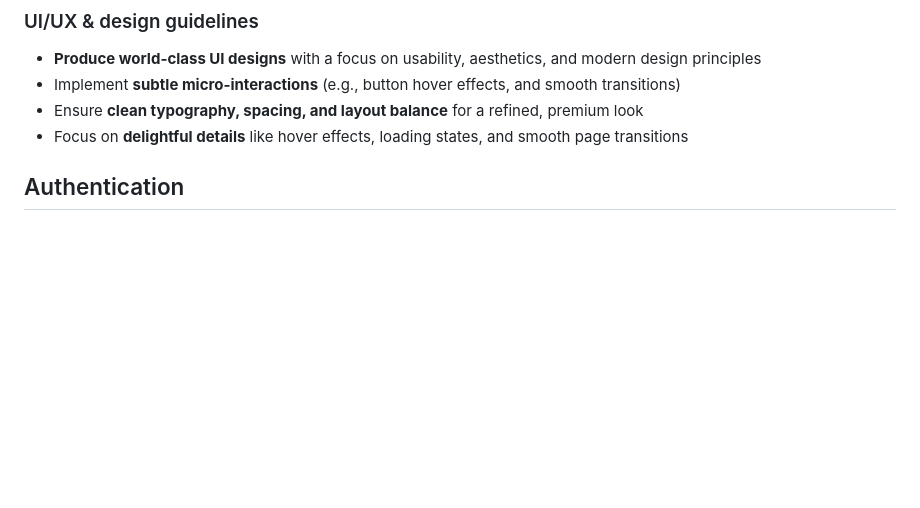
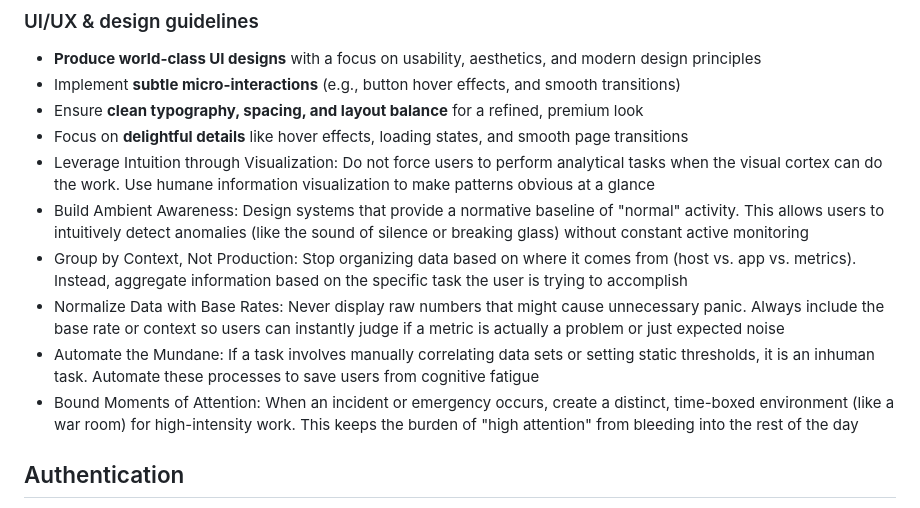
Before and after one commit to foxwisefz/dodorouter, a Markdown page: AGENTS.md, the part around the change. GitHub-like rendering; blank space fills up the shorter version.

Commit message:
add UX to claude.md

```diff
--- a/AGENTS.md
+++ b/AGENTS.md
@@ -81,6 +81,14 @@ custom classes must fully style the input
 - Implement **subtle micro-interactions** (e.g., button hover effects, and smooth transitions)
 - Ensure **clean typography, spacing, and layout balance** for a refined, premium look
 - Focus on **delightful details** like hover effects, loading states, and smooth page transitions
+- Leverage Intuition through Visualization: Do not force users to perform analytical tasks when the visual cortex can do the work. Use humane information visualization to make patterns obvious at a glance
+- Build Ambient Awareness: Design systems that provide a normative baseline of "normal" activity. This allows users to intuitively detect anomalies (like the sound of silence or breaking glass) without constant active monitoring
+- Group by Context, Not Production: Stop organizing data based on where it comes from (host vs. app vs. metrics). Instead, aggregate information based on the specific task the user is trying to accomplish
+- Normalize Data with Base Rates: Never display raw numbers that might cause unnecessary panic. Always include the base rate or context so users can instantly judge if a metric is actually a problem or just expected noise
+- Automate the Mundane: If a task involves manually correlating data sets or setting static thresholds, it is an inhuman task. Automate these processes to save users from cognitive fatigue
+- Bound Moments of Attention: When an incident or emergency occurs, create a distinct, time-boxed environment (like a war room) for high-intensity work. This keeps the burden of "high attention" from bleeding into the rest of the day
+
+
 
 
 <!-- phoenix-gen-auth-start -->
```
